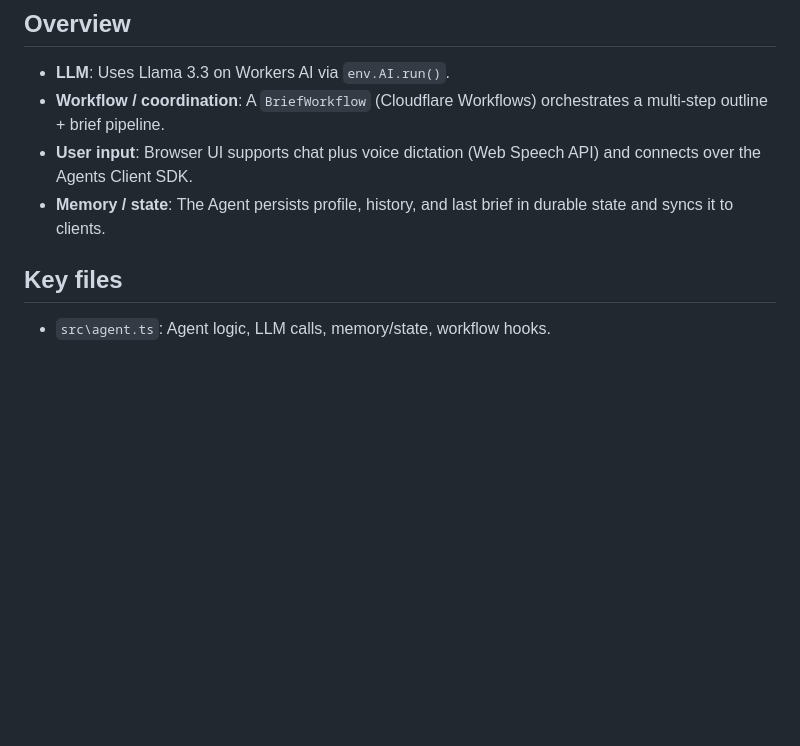
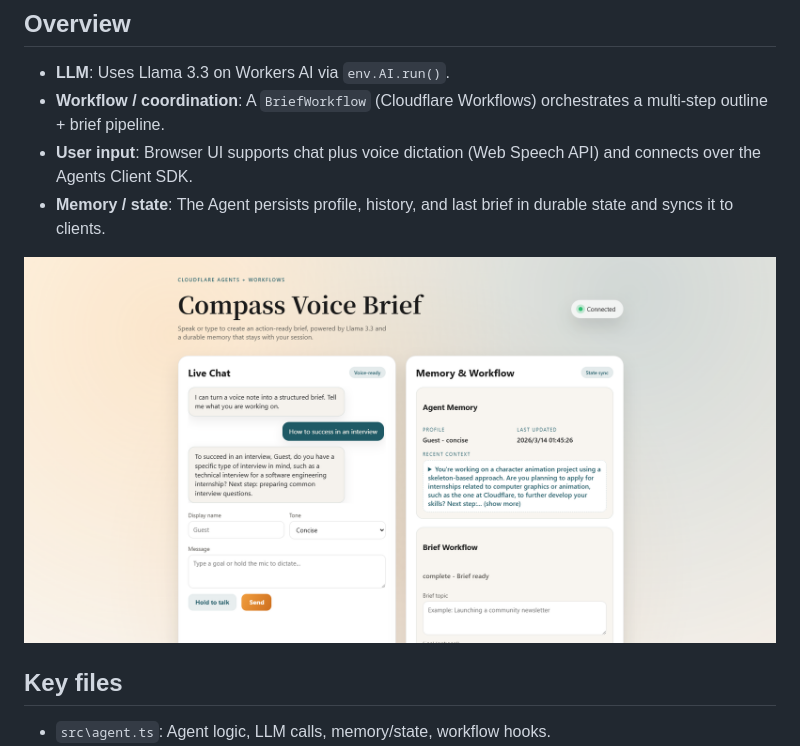
Before and after one commit to without-paper/cf_ai_voice_brief, a Markdown page: README.md, the part around the change. Rendered like a GitHub page; pictures changed too: pic/demo.png (added); blank space fills up the shorter version.

Commit message:
Add a pic of demo

```diff
--- a/README.md
+++ b/README.md
@@ -8,6 +8,8 @@ An AI-powered Cloudflare Agents app that turns chat or voice notes into structur
 - **Workflow / coordination**: A `BriefWorkflow` (Cloudflare Workflows) orchestrates a multi-step outline + brief pipeline.
 - **User input**: Browser UI supports chat plus voice dictation (Web Speech API) and connects over the Agents Client SDK.
 - **Memory / state**: The Agent persists profile, history, and last brief in durable state and syncs it to clients.
+
+![Demo](pic/demo.png)
 
 ## Key files
 
```
